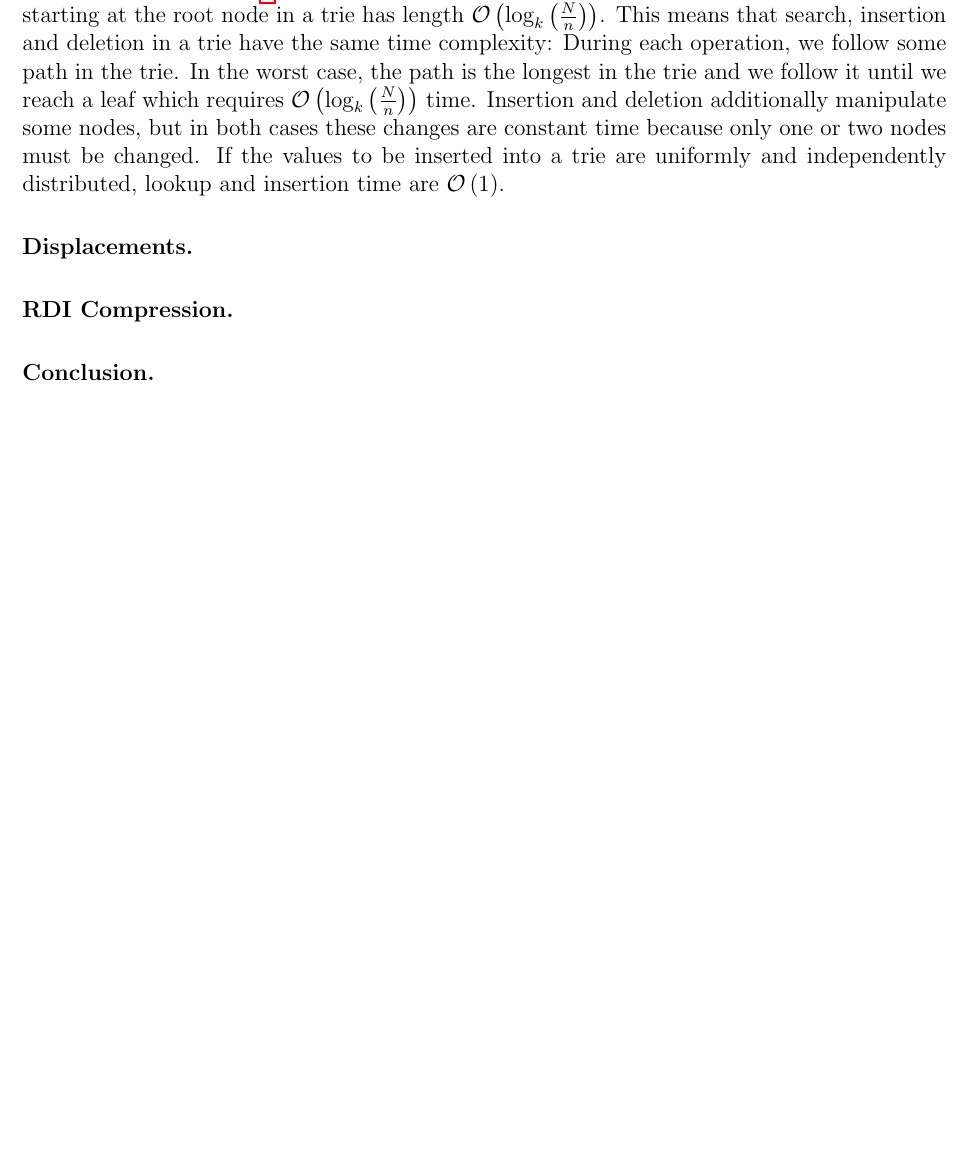
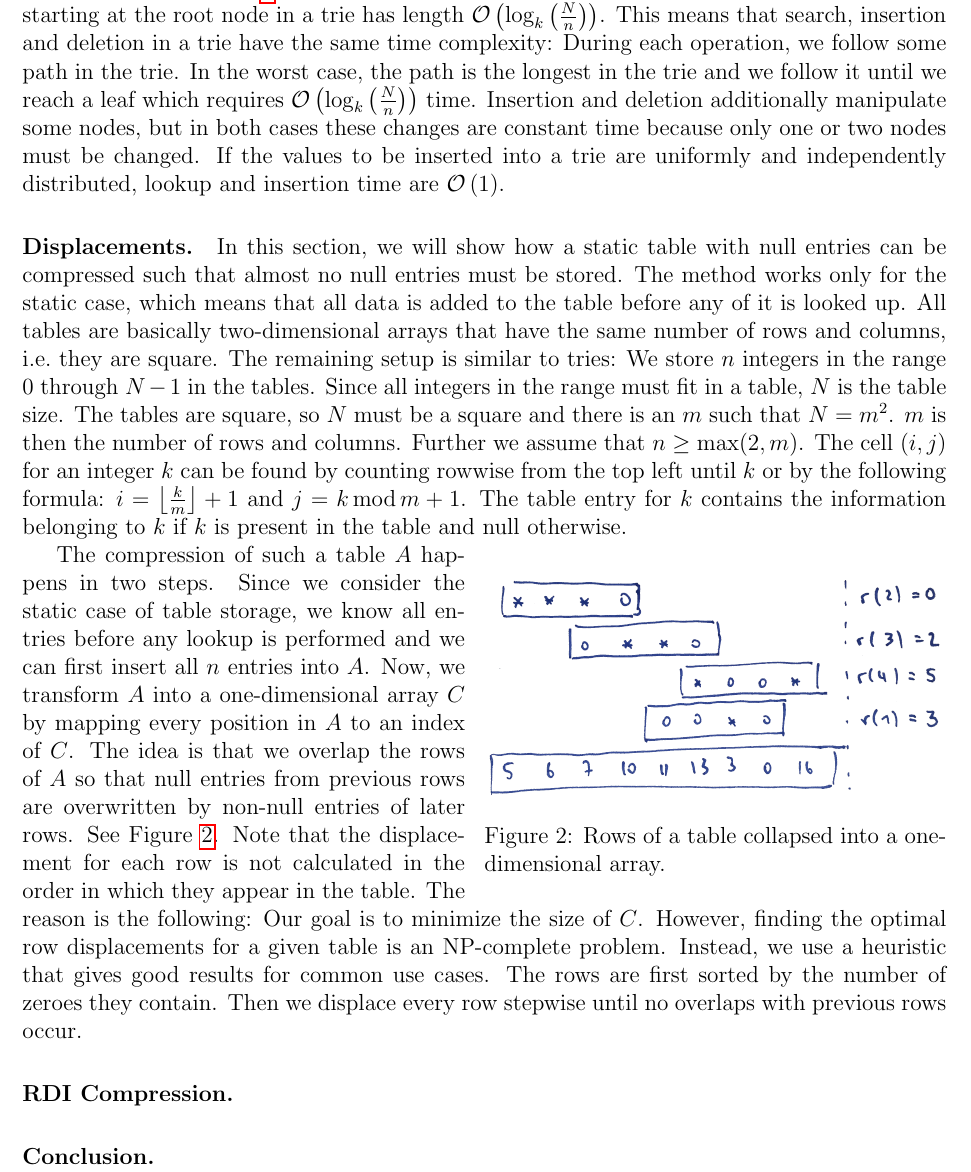
Before and after one commit to siFeiden/storingasparsetable, a LaTeX thesis (paper/thesis.tex, which reads paper/topic/displacements.tex): part of page 3 of 4, cut so that both start at the same text, the shorter picture padded with empty space. Compiled offline with pdfLaTeX.

Commit message:
row displacements

```diff
--- a/paper/thesis.tex
+++ b/paper/thesis.tex
@@ -10,6 +10,7 @@
 \usepackage{lipsum}
 \usepackage{titlesec}
 \usepackage{graphicx}
+\usepackage{wrapfig}
 
 \usepackage{tikz}
 \usetikzlibrary{matrix, positioning}
--- a/paper/topic/displacements.tex
+++ b/paper/topic/displacements.tex
@@ -0,0 +1,29 @@
+In this section, we will show how a static table with null entries can be compressed such that almost no null entries must be stored.
+The method works only for the static case, which means that all data is added to the table before any of it is looked up.
+All tables are basically two-dimensional arrays that have the same number of rows and columns, i.e.\ they are square.
+The remaining setup is similar to tries:
+We store $n$ integers in the range $0$ through $N - 1$ in the tables.
+Since all integers in the range must fit in a table, $N$ is the table size.
+The tables are square, so $N$ must be a square and there is an $m$ such that $N = m^2$.
+$m$ is then the number of rows and columns.
+Further we assume that $n \geq \max(2, m)$.
+The cell $(i, j)$ for an integer $k$ can be found by counting rowwise from the top left until $k$ or by the following formula: $i = \l\lfloor \frac{k}{m} \r\rfloor + 1$ and $j = k \operatorname{mod} m + 1$.
+The table entry for $k$ contains the information belonging to $k$ if $k$ is present in the table and null otherwise.
+
+\begin{wrapfigure}{r}{0.5\textwidth}
+  %\input{topic/row_displacements.tex}
+  \includegraphics[width=0.5\textwidth]{topic/collapse}
+	\caption{Rows of a table collapsed into a one-dimensional array. \label{fig:row_disp}}
+\end{wrapfigure}
+
+The compression of such a table $A$ happens in two steps.
+Since we consider the static case of table storage, we know all entries before any lookup is performed and we can first insert all $n$ entries into $A$.
+Now, we transform $A$ into a one-dimensional array $C$ by mapping every position in $A$ to an index of $C$.
+The idea is that we overlap the rows of $A$ so that null entries from previous rows are overwritten by non-null entries of later rows. See Figure~\ref{fig:row_disp}.
+Note that the displacement for each row is not calculated in the order in which they appear in the table.
+The reason is the following:
+Our goal is to minimize the size of $C$.
+However, finding the optimal row displacements for a given table is an NP-complete problem.
+Instead, we use a heuristic that gives good results for common use cases.
+The rows are first sorted by the number of zeroes they contain.
+Then we displace every row stepwise until no overlaps with previous rows occur.
```
Also changed, not shown: paper/topic/row_displacements.tex (added, +32 -0 lines), paper/topic/collapse.jpg (added), paper/thesis.tex (2 more changed lines).
